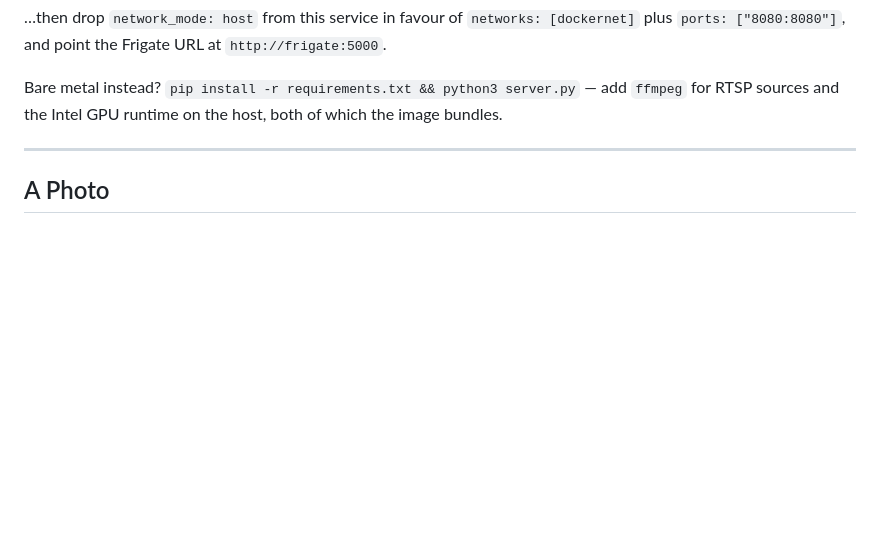
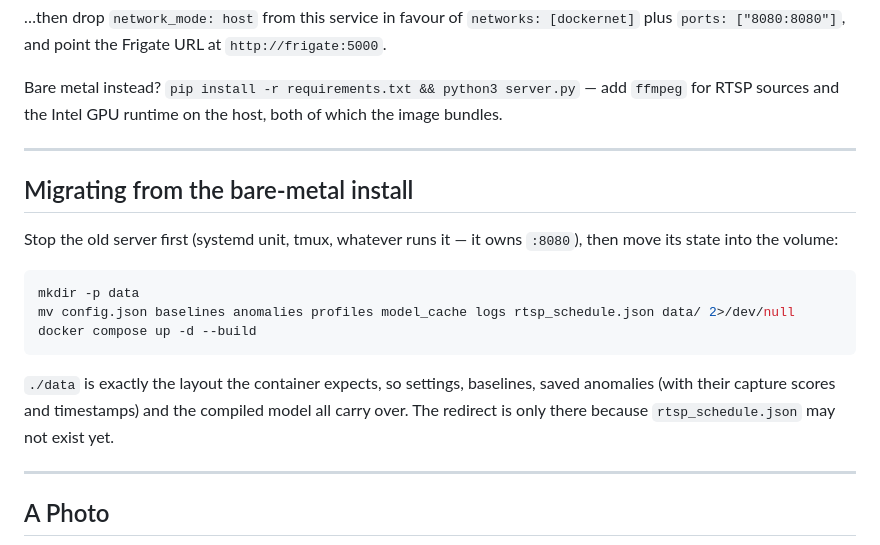
Before and after one commit to tylerransdell/frigate_anomaly, a Markdown page: README.md, the part around the change. GitHub-like rendering; blank space fills up the shorter version.

Commit message:
README: how to migrate a bare-metal install into ./data
The container reads its state from ./data, so migrating is a move of config.json, baselines/, anomalies/, profiles/, model_cache/, logs/ and rtsp_schedule.json. Verified the exact command in a sandbox: a missing rtsp_schedule.json only trips the exit code (hence the redirect) and every other path still moves.

````diff
--- a/README.md
+++ b/README.md
@@ -88,6 +88,20 @@ Bare metal instead? `pip install -r requirements.txt && python3 server.py` — a
 
 ---
 
+## Migrating from the bare-metal install
+
+Stop the old server first (systemd unit, tmux, whatever runs it — it owns `:8080`), then move its state into the volume:
+
+```bash
+mkdir -p data
+mv config.json baselines anomalies profiles model_cache logs rtsp_schedule.json data/ 2>/dev/null
+docker compose up -d --build
+```
+
+`./data` is exactly the layout the container expects, so settings, baselines, saved anomalies (with their capture scores and timestamps) and the compiled model all carry over. The redirect is only there because `rtsp_schedule.json` may not exist yet.
+
+---
+
 ## A Photo
 
 ![dino.png](dino.png)
````
